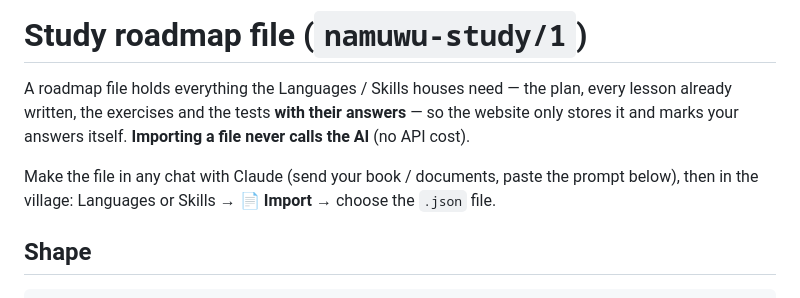
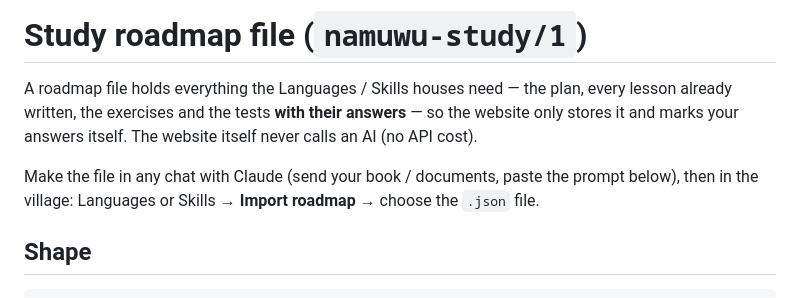
Before and after one commit to anhngoc03/namuwu, a Markdown page: docs/study-format.md, the part around the change. Drawn GitHub-style.

Commit message:
docs: study file format matches the AI-free study houses
Co-Authored-By: Claude Opus 5.5 <noreply@anthropic.com>
Claude-Session: https://claude.ai/code/session_018QtC2ESd4mdoaAWyPxmSZx

```diff
--- a/docs/study-format.md
+++ b/docs/study-format.md
@@ -2,10 +2,10 @@
 
 A roadmap file holds everything the Languages / Skills houses need — the plan, every lesson
 already written, the exercises and the tests **with their answers** — so the website only
-stores it and marks your answers itself. **Importing a file never calls the AI** (no API cost).
+stores it and marks your answers itself. The website itself never calls an AI (no API cost).
 
 Make the file in any chat with Claude (send your book / documents, paste the prompt below),
-then in the village: Languages or Skills → **📄 Import** → choose the `.json` file.
+then in the village: Languages or Skills → **Import roadmap** → choose the `.json` file.
 
 ## Shape
 
```
